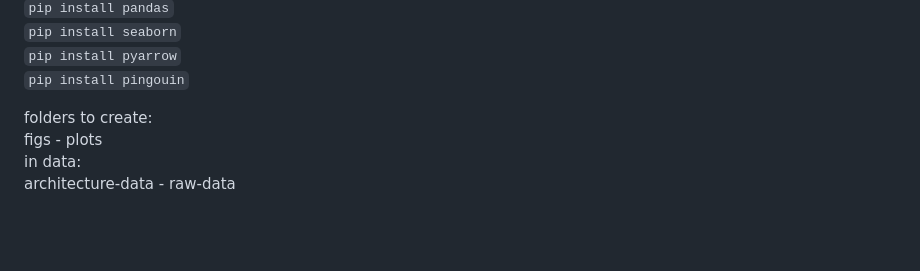
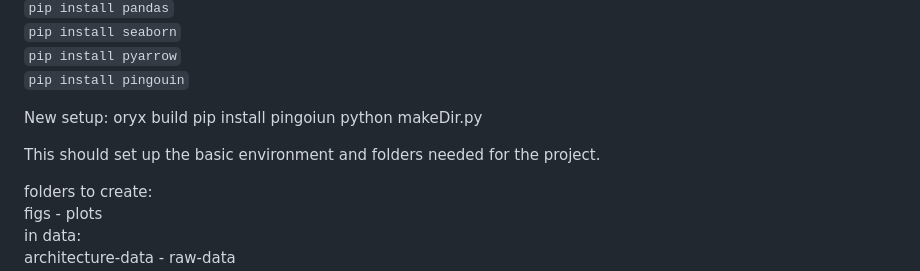
Before and after one commit to arjunc12/Plant-Architecture, a Markdown page: README.md, the part around the change. Drawn GitHub-style; blank space fills up the shorter version.

Commit message:
added to readme the new setup commands

```diff
--- a/README.md
+++ b/README.md
@@ -37,6 +37,13 @@ SETUP:
 `pip install seaborn`
 `pip install pyarrow`
 `pip install pingouin`
+
+New setup:
+oryx build
+pip install pingoiun
+python makeDir.py
+
+This should set up the basic environment and folders needed for the project.
 
 folders to create:
 figs - plots
```
